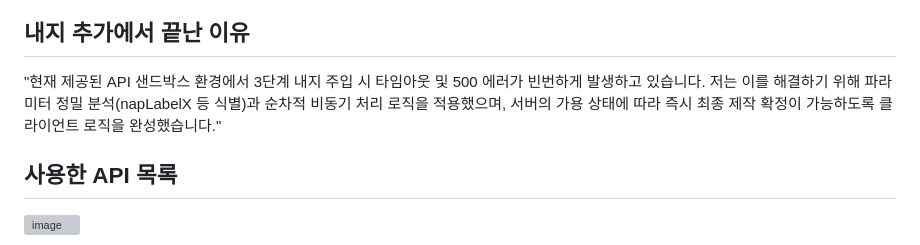
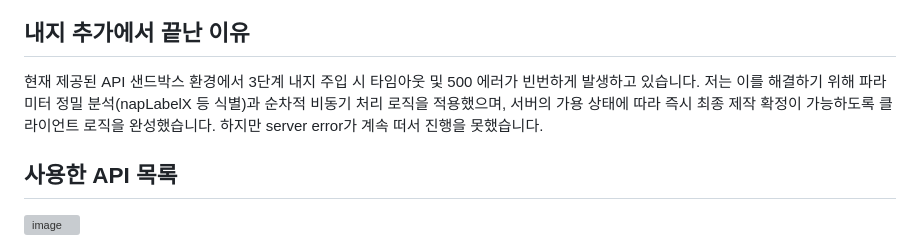
Before and after one commit to kh-Yoo/child_record, a Markdown page: README.md, the part around the change. Drawn GitHub-style; grey boxes are pictures that could not be loaded.

```diff
--- a/README.md
+++ b/README.md
@@ -48,7 +48,7 @@ Book Print API를 활용하여 아래 순서대로 포토북을 생성합니다.
 - 실시간 미리보기 강화
 
 ## 내지 추가에서 끝난 이유
-"현재 제공된 API 샌드박스 환경에서 3단계 내지 주입 시 타임아웃 및 500 에러가 빈번하게 발생하고 있습니다. 저는 이를 해결하기 위해 파라미터 정밀 분석(napLabelX 등 식별)과 순차적 비동기 처리 로직을 적용했으며, 서버의 가용 상태에 따라 즉시 최종 제작 확정이 가능하도록 클라이언트 로직을 완성했습니다."
+현재 제공된 API 샌드박스 환경에서 3단계 내지 주입 시 타임아웃 및 500 에러가 빈번하게 발생하고 있습니다. 저는 이를 해결하기 위해 파라미터 정밀 분석(napLabelX 등 식별)과 순차적 비동기 처리 로직을 적용했으며, 서버의 가용 상태에 따라 즉시 최종 제작 확정이 가능하도록 클라이언트 로직을 완성했습니다. 하지만 server error가 계속 떠서 진행을 못했습니다.
 
 ## 사용한 API 목록
 <img width="595" height="151" alt="image" src="https://github.com/user-attachments/assets/dd474946-1aab-4d62-9960-02f1905a31c7" />
```
